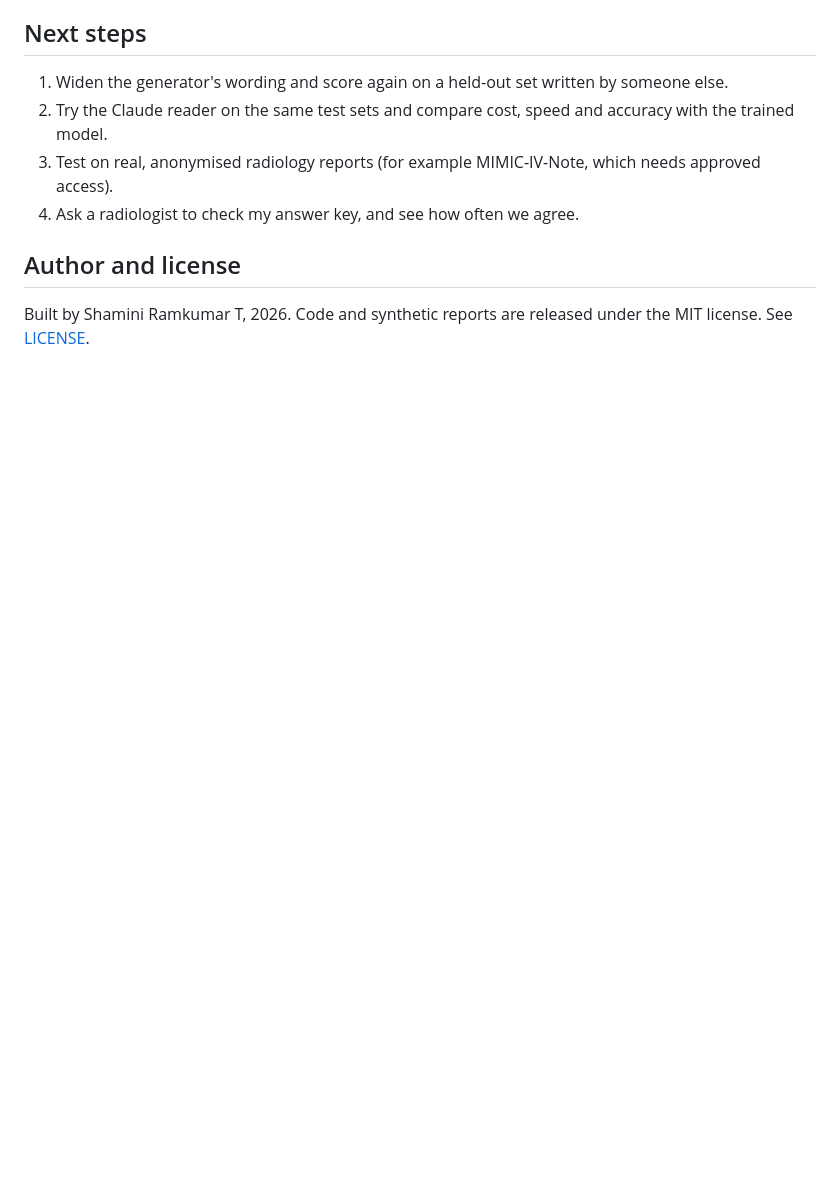
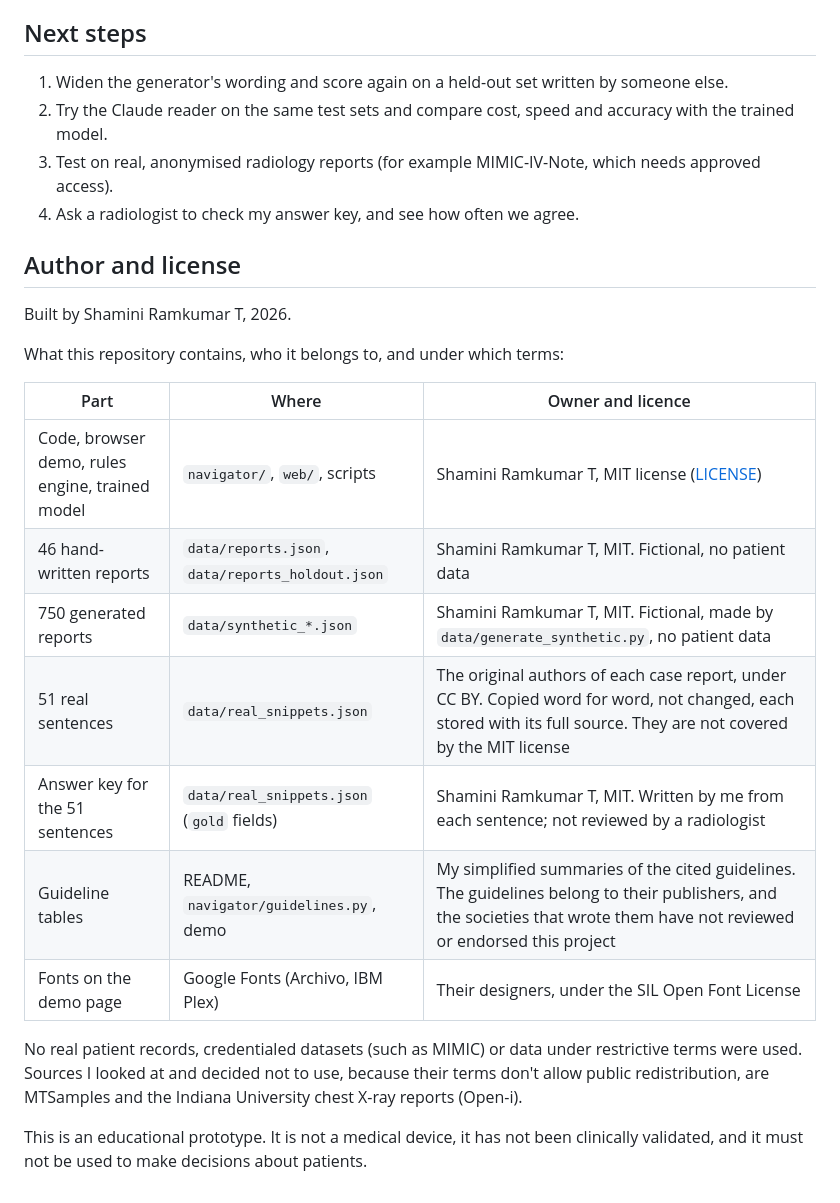
Before and after one commit to ShaminiRamkumarT/incidentaloma-navigator, a Markdown page: README.md, the part around the change. Rendered like a GitHub page; blank space fills up the shorter version.

Commit message:
State ownership and licence of every part of the project

```diff
--- a/README.md
+++ b/README.md
@@ -300,4 +300,20 @@ web/                         Browser demo (index.html) and its JavaScript engine
 
 ## Author and license
 
-Built by Shamini Ramkumar T, 2026. Code and synthetic reports are released under the MIT license. See [LICENSE](LICENSE).
+Built by Shamini Ramkumar T, 2026.
+
+What this repository contains, who it belongs to, and under which terms:
+
+| Part | Where | Owner and licence |
+|---|---|---|
+| Code, browser demo, rules engine, trained model | `navigator/`, `web/`, scripts | Shamini Ramkumar T, MIT license ([LICENSE](LICENSE)) |
+| 46 hand-written reports | `data/reports.json`, `data/reports_holdout.json` | Shamini Ramkumar T, MIT. Fictional, no patient data |
+| 750 generated reports | `data/synthetic_*.json` | Shamini Ramkumar T, MIT. Fictional, made by `data/generate_synthetic.py`, no patient data |
+| 51 real sentences | `data/real_snippets.json` | The original authors of each case report, under CC BY. Copied word for word, not changed, each stored with its full source. They are not covered by the MIT license |
+| Answer key for the 51 sentences | `data/real_snippets.json` (`gold` fields) | Shamini Ramkumar T, MIT. Written by me from each sentence; not reviewed by a radiologist |
+| Guideline tables | README, `navigator/guidelines.py`, demo | My simplified summaries of the cited guidelines. The guidelines belong to their publishers, and the societies that wrote them have not reviewed or endorsed this project |
+| Fonts on the demo page | Google Fonts (Archivo, IBM Plex) | Their designers, under the SIL Open Font License |
+
+No real patient records, credentialed datasets (such as MIMIC) or data under restrictive terms were used. Sources I looked at and decided not to use, because their terms don't allow public redistribution, are MTSamples and the Indiana University chest X-ray reports (Open-i).
+
+This is an educational prototype. It is not a medical device, it has not been clinically validated, and it must not be used to make decisions about patients.
```
